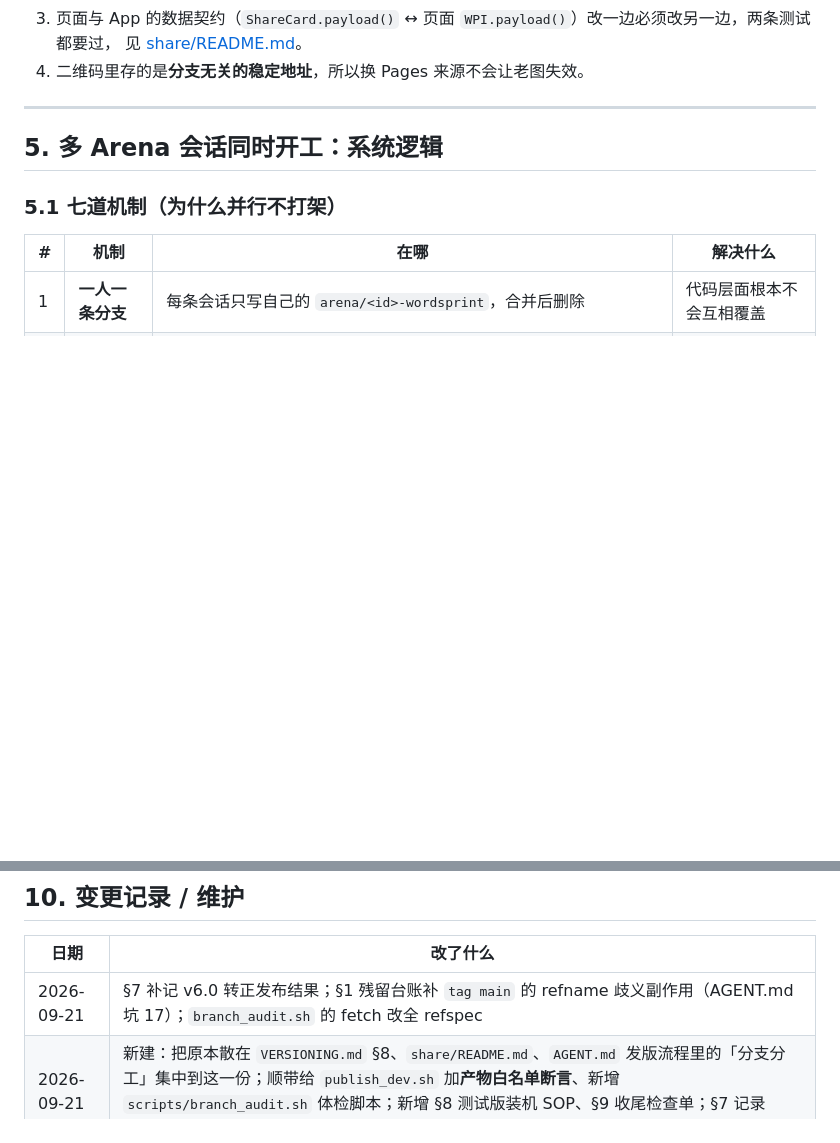
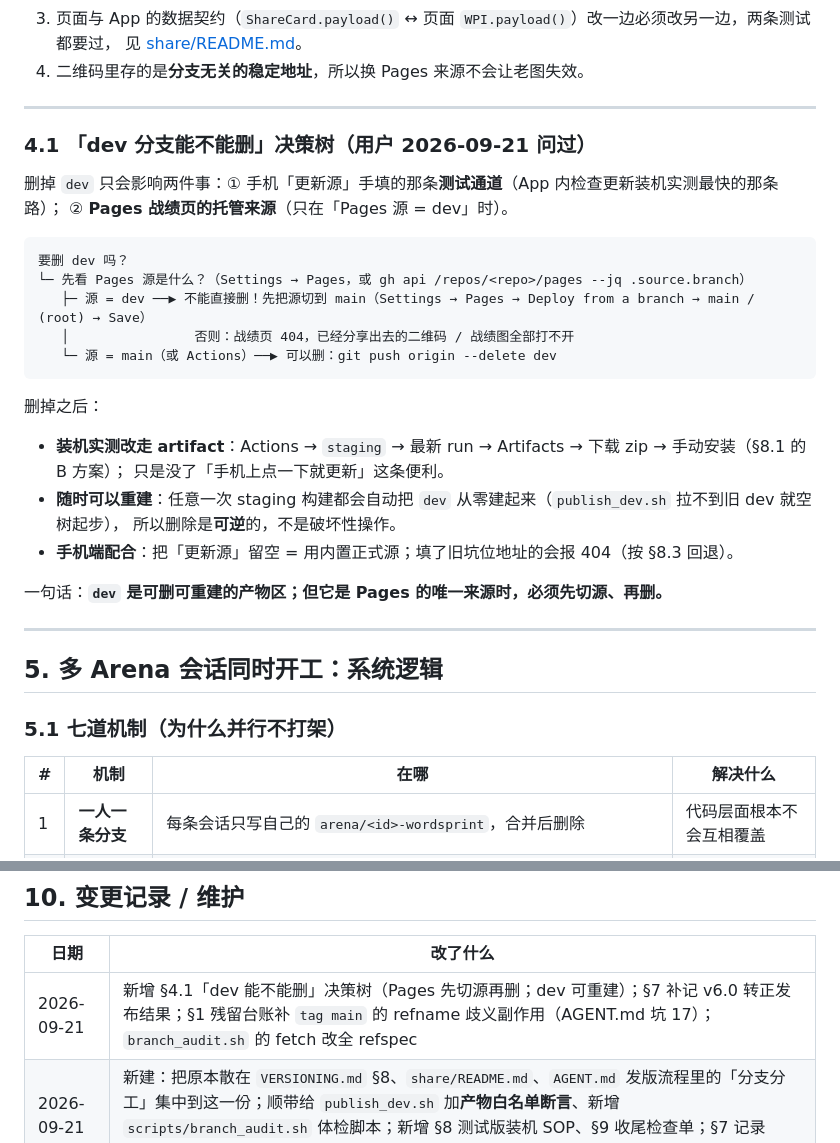
Before and after one commit to zhzx2026/wordsprint, a Markdown page: BRANCHING.md, 2 parts joined by grey strips. Rendered like a GitHub page; blank space fills up the shorter version.

Commit message:
BRANCHING.md §4.1：「dev 分支能不能删」决策树（Pages 必须先切源；dev 可删可重建）
Co-authored-by: arena-agent <297053741+arena-agent@users.noreply.github.com>

````diff
--- a/BRANCHING.md
+++ b/BRANCHING.md
@@ -125,6 +125,31 @@
 3. 页面与 App 的数据契约（`ShareCard.payload()` ↔ 页面 `WPI.payload()`）改一边必须改另一边，两条测试都要过，
    见 [share/README.md](share/README.md)。
 4. 二维码里存的是**分支无关的稳定地址**，所以换 Pages 来源不会让老图失效。
+
+---
+
+### 4.1 「dev 分支能不能删」决策树（用户 2026-09-21 问过）
+
+删掉 `dev` 只会影响两件事：① 手机「更新源」手填的那条**测试通道**（App 内检查更新装机实测最快的那条路）；
+② **Pages 战绩页的托管来源**（只在「Pages 源 = dev」时）。
+
+```
+要删 dev 吗？
+└─ 先看 Pages 源是什么？（Settings → Pages，或 gh api /repos/<repo>/pages --jq .source.branch）
+   ├─ 源 = dev ──▶ 不能直接删！先把源切到 main（Settings → Pages → Deploy from a branch → main / (root) → Save）
+   │                否则：战绩页 404，已经分享出去的二维码 / 战绩图全部打不开
+   └─ 源 = main（或 Actions）──▶ 可以删：git push origin --delete dev
+```
+
+删掉之后：
+
+- **装机实测改走 artifact**：Actions → `staging` → 最新 run → Artifacts → 下载 zip → 手动安装（§8.1 的 B 方案）；
+  只是没了「手机上点一下就更新」这条便利。
+- **随时可以重建**：任意一次 staging 构建都会自动把 `dev` 从零建起来（`publish_dev.sh` 拉不到旧 dev 就空树起步），
+  所以删除是**可逆**的，不是破坏性操作。
+- **手机端配合**：把「更新源」留空 = 用内置正式源；填了旧坑位地址的会报 404（按 §8.3 回退）。
+
+一句话：**`dev` 是可删可重建的产物区；但它是 Pages 的唯一来源时，必须先切源、再删。**
 
 ---
 
@@ -273,7 +298,7 @@ gh api "/repos/$REPO/check-runs/$ID" --jq .output.summary
 
 | 日期 | 改了什么 |
 |---|---|
-| 2026-09-21 | §7 补记 v6.0 转正发布结果；§1 残留台账补 `tag main` 的 refname 歧义副作用（AGENT.md 坑 17）；`branch_audit.sh` 的 fetch 改全 refspec |
+| 2026-09-21 | 新增 §4.1「dev 能不能删」决策树（Pages 先切源再删；dev 可重建）；§7 补记 v6.0 转正发布结果；§1 残留台账补 `tag main` 的 refname 歧义副作用（AGENT.md 坑 17）；`branch_audit.sh` 的 fetch 改全 refspec |
 | 2026-09-21 | 新建：把原本散在 `VERSIONING.md` §8、`share/README.md`、`AGENT.md` 发版流程里的「分支分工」集中到这一份；顺带给 `publish_dev.sh` 加**产物白名单断言**、新增 `scripts/branch_audit.sh` 体检脚本；新增 §8 测试版装机 SOP、§9 收尾检查单；§7 记录「main 上的 dev 5.1」收口为 **v6.0** 并发 Release |
 
 > 改这份文件 = 改规则：动之前先问用户；改完在表格里追加一行。
````
